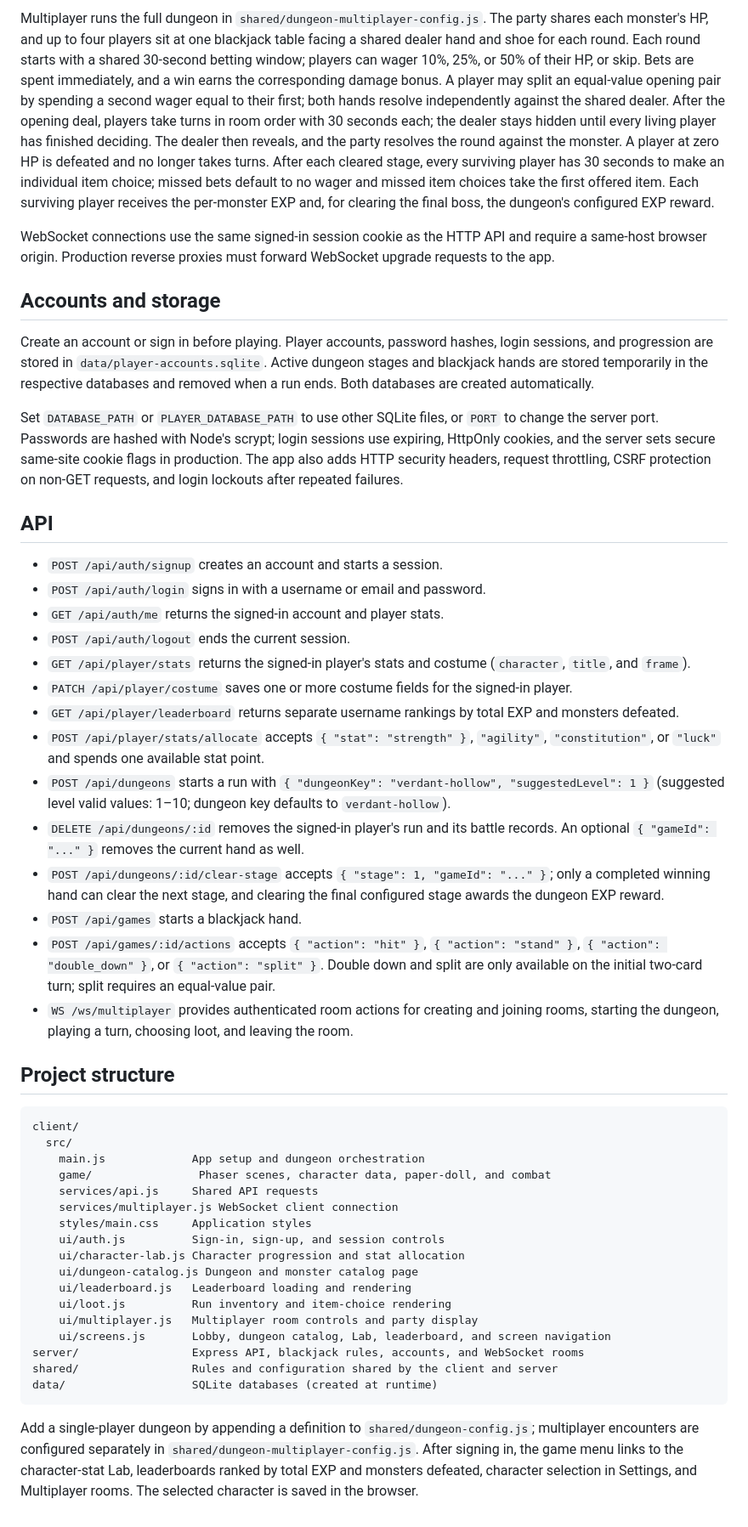
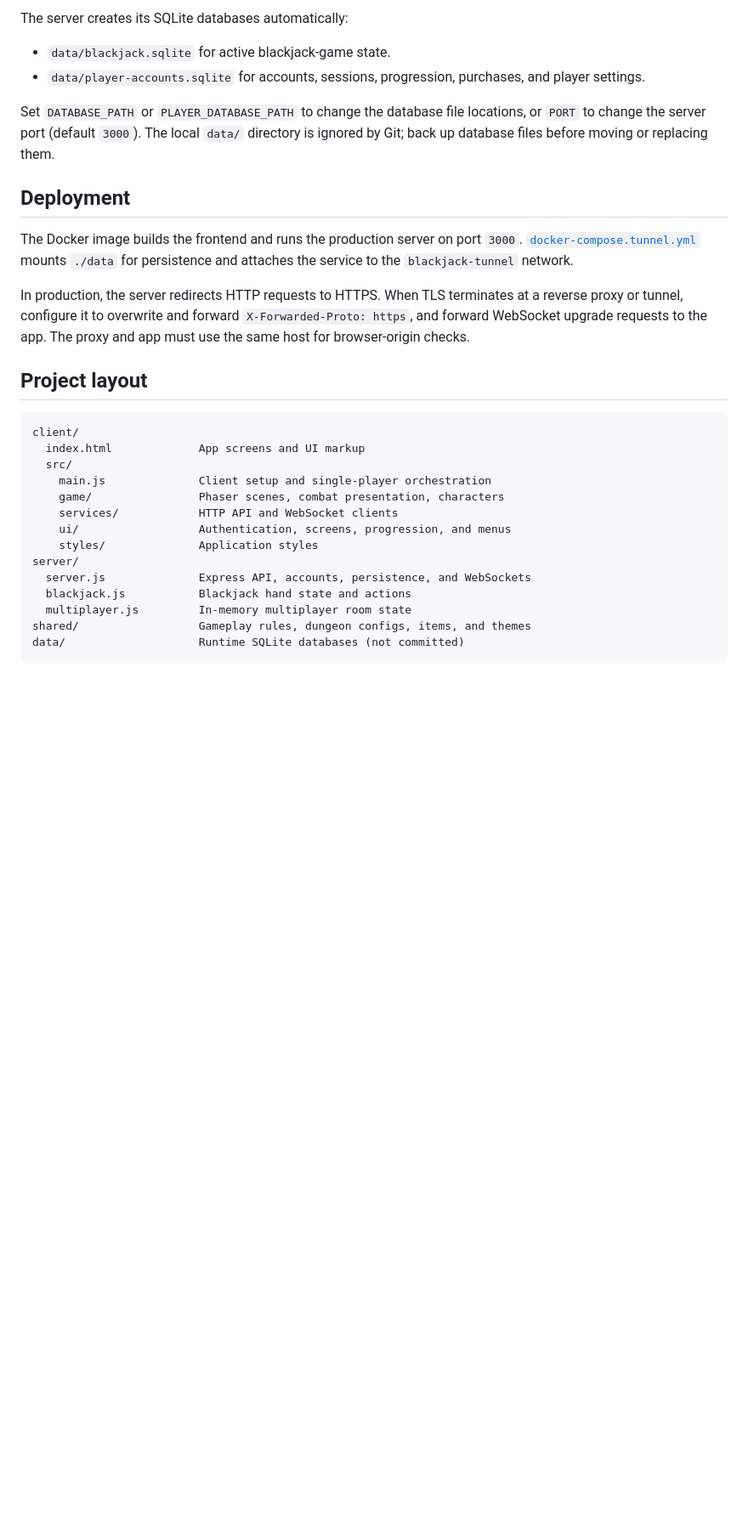
Before and after one commit to JeffreyT72/DiceGame, a Markdown page: README.md, the part around one of its changes. Shown at 85% size. Rendered like a GitHub page; blank space fills up the shorter version.

Commit message:
docs: update README and add Copilot instructions for project overview and development guidelines

````diff
--- a/README.md
+++ b/README.md
@@ -45,51 +52,32 @@ Open Multiplayer from the game menu to create a room or join one with its six-ch
 
-Multiplayer runs the full dungeon in `shared/dungeon-multiplayer-config.js`. The party shares each monster's HP, and up to four players sit at one blackjack table facing a shared dealer hand and shoe for each round. Each round starts with a shared 30-second betting window; players can wager 10%, 25%, or 50% of their HP, or skip. Bets are spent immediately, and a win earns the corresponding damage bonus. A player may split an equal-value opening pair by spending a second wager equal to their first; both hands resolve independently against the shared dealer. After the opening deal, players take turns in room order with 30 seconds each; the dealer stays hidden until every living player has finished deciding. The dealer then reveals, and the party resolves the round against the monster. A player at zero HP is defeated and no longer takes turns. After each cleared stage, every surviving player has 30 seconds to make an individual item choice; missed bets default to no wager and missed item choices take the first offered item. Each surviving player receives the per-monster EXP and, for clearing the final boss, the dungeon's configured EXP reward.
+The server creates its SQLite databases automatically:
 
-WebSocket connections use the same signed-in session cookie as the HTTP API and require a same-host browser origin. Production reverse proxies must forward WebSocket upgrade requests to the app.
+- `data/blackjack.sqlite` for active blackjack-game state.
+- `data/player-accounts.sqlite` for accounts, sessions, progression, purchases, and player settings.
 
-## Accounts and storage
+Set `DATABASE_PATH` or `PLAYER_DATABASE_PATH` to change the database file locations, or `PORT` to change the server port (default `3000`). The local `data/` directory is ignored by Git; back up database files before moving or replacing them.
 
-Create an account or sign in before playing. Player accounts, password hashes, login sessions, and progression are stored in `data/player-accounts.sqlite`. Active dungeon stages and blackjack hands are stored temporarily in the respective databases and removed when a run ends. Both databases are created automatically.
+## Deployment
 
-Set `DATABASE_PATH` or `PLAYER_DATABASE_PATH` to use other SQLite files, or `PORT` to change the server port. Passwords are hashed with Node's scrypt; login sessions use expiring, HttpOnly cookies, and the server sets secure same-site cookie flags in production. The app also adds HTTP security headers, request throttling, CSRF protection on non-GET requests, and login lockouts after repeated failures.
+The Docker image builds the frontend and runs the production server on port `3000`. [`docker-compose.tunnel.yml`](./docker-compose.tunnel.yml) mounts `./data` for persistence and attaches the service to the `blackjack-tunnel` network.
 
-## API
+In production, the server redirects HTTP requests to HTTPS. When TLS terminates at a reverse proxy or tunnel, configure it to overwrite and forward `X-Forwarded-Proto: https`, and forward WebSocket upgrade requests to the app. The proxy and app must use the same host for browser-origin checks.
 
-- `POST /api/auth/signup` creates an account and starts a session.
-- `POST /api/auth/login` signs in with a username or email and password.
-- `GET /api/auth/me` returns the signed-in account and player stats.
-- `POST /api/auth/logout` ends the current session.
-- `GET /api/player/stats` returns the signed-in player's stats and costume (`character`, `title`, and `frame`).
-- `PATCH /api/player/costume` saves one or more costume fields for the signed-in player.
-- `GET /api/player/leaderboard` returns separate username rankings by total EXP and monsters defeated.
-- `POST /api/player/stats/allocate` accepts `{ "stat": "strength" }`, `"agility"`, `"constitution"`, or `"luck"` and spends one available stat point.
-- `POST /api/dungeons` starts a run with `{ "dungeonKey": "verdant-hollow", "suggestedLevel": 1 }` (suggested level valid values: 1–10; dungeon key defaults to `verdant-hollow`).
-- `DELETE /api/dungeons/:id` removes the signed-in player's run and its battle records. An optional `{ "gameId": "..." }` removes the current hand as well.
-- `POST /api/dungeons/:id/clear-stage` accepts `{ "stage": 1, "gameId": "..." }`; only a completed winning hand can clear the next stage, and clearing the final configured stage awards the dungeon EXP reward.
-- `POST /api/games` starts a blackjack hand.
-- `POST /api/games/:id/actions` accepts `{ "action": "hit" }`, `{ "action": "stand" }`, `{ "action": "double_down" }`, or `{ "action": "split" }`. Double down and split are only available on the initial two-card turn; split requires an equal-value pair.
-- `WS /ws/multiplayer` provides authenticated room actions for creating and joining rooms, starting the dungeon, playing a turn, choosing loot, and leaving the room.
-
-## Project structure
+## Project layout
 
 ```text
 client/
+  index.html             App screens and UI markup
   src/
-    main.js             App setup and dungeon orchestration
-    game/                Phaser scenes, character data, paper-doll, and combat
-    services/api.js     Shared API requests
-    services/multiplayer.js WebSocket client connection
-    styles/main.css     Application styles
-    ui/auth.js          Sign-in, sign-up, and session controls
-    ui/character-lab.js Character progression and stat allocation
-    ui/dungeon-catalog.js Dungeon and monster catalog page
-    ui/leaderboard.js   Leaderboard loading and rendering
-    ui/loot.js          Run inventory and item-choice rendering
-    ui/multiplayer.js   Multiplayer room controls and party display
-    ui/screens.js       Lobby, dungeon catalog, Lab, leaderboard, and screen navigation
-server/                 Express API, blackjack rules, accounts, and WebSocket rooms
-shared/                 Rules and configuration shared by the client and server
-data/                   SQLite databases (created at runtime)
+    main.js              Client setup and single-player orchestration
+    game/                Phaser scenes, combat presentation, characters
+    services/            HTTP API and WebSocket clients
+    ui/                  Authentication, screens, progression, and menus
+    styles/              Application styles
+server/
+  server.js              Express API, accounts, persistence, and WebSockets
+  blackjack.js           Blackjack hand state and actions
+  multiplayer.js         In-memory multiplayer room state
+shared/                  Gameplay rules, dungeon configs, items, and themes
+data/                    Runtime SQLite databases (not committed)
 ```
-
-Add a single-player dungeon by appending a definition to `shared/dungeon-config.js`; multiplayer encounters are configured separately in `shared/dungeon-multiplayer-config.js`. After signing in, the game menu links to the character-stat Lab, leaderboards ranked by total EXP and monsters defeated, character selection in Settings, and Multiplayer rooms. The selected character is saved in the browser.
````
Also changed, not shown: other parts of README.md (+25 -18 lines), .copilot-instructions.md (added, +26 -0 lines).
